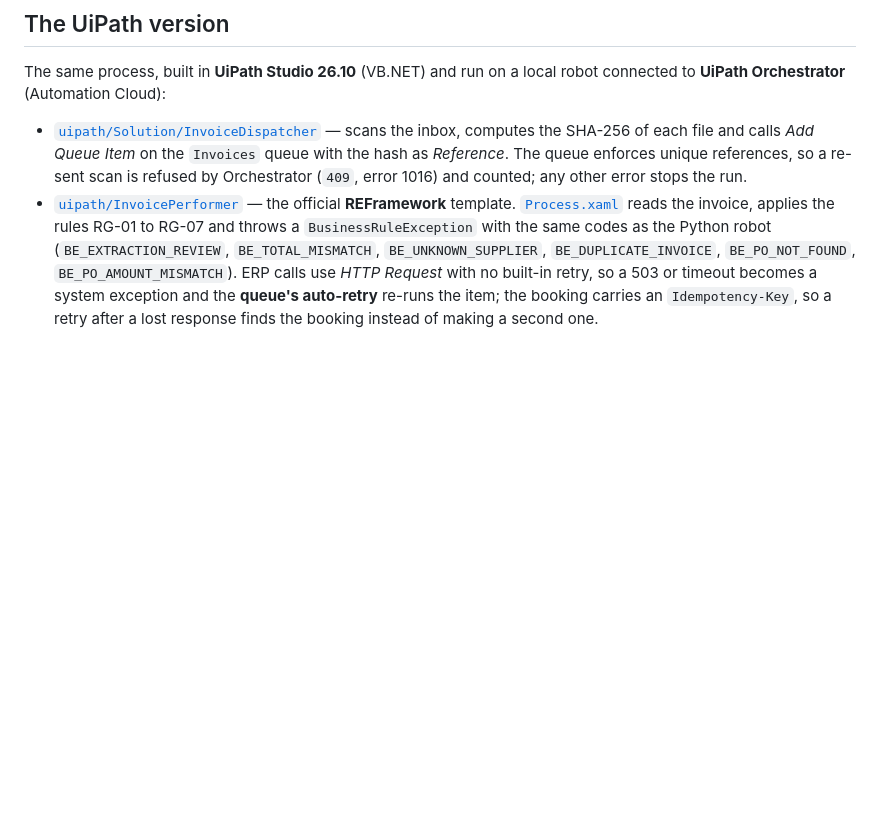
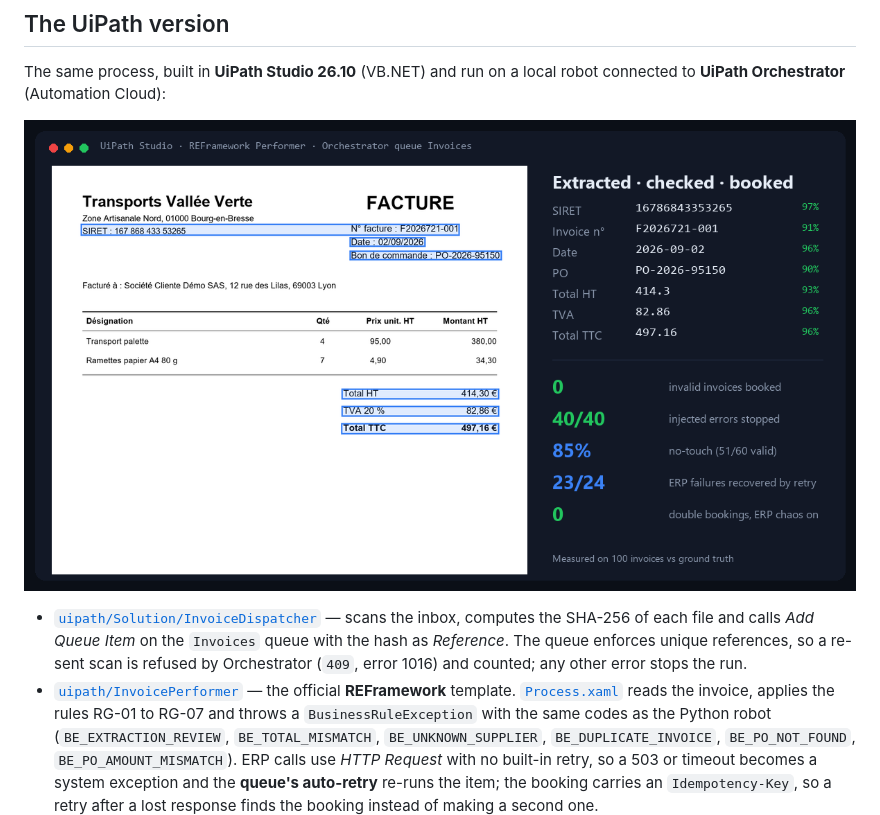
Before and after one commit to Faissalelmo/rpa-document-automation-lab, a Markdown page: README.md, the part around the change. Drawn GitHub-style; pictures changed too: docs/overview_uipath.png (added); blank space fills up the shorter version.

```diff
--- a/README.md
+++ b/README.md
@@ -121,6 +121,8 @@ Full numbers, the confusion matrix and the per-document trace: [`reports/baselin
 The same process, built in **UiPath Studio 26.10** (VB.NET) and run on a local robot connected to **UiPath
 Orchestrator** (Automation Cloud):
 
+![An invoice booked by the UiPath Performer, the values it read with their OCR confidence, and the measured results of the UiPath run](docs/overview_uipath.png)
+
 - [`uipath/Solution/InvoiceDispatcher`](uipath/Solution/InvoiceDispatcher/Main.xaml) — scans the inbox,
   computes the SHA-256 of each file and calls *Add Queue Item* on the `Invoices` queue with the hash as
   *Reference*. The queue enforces unique references, so a re-sent scan is refused by Orchestrator
```
Also changed, not shown: 1 other file.
